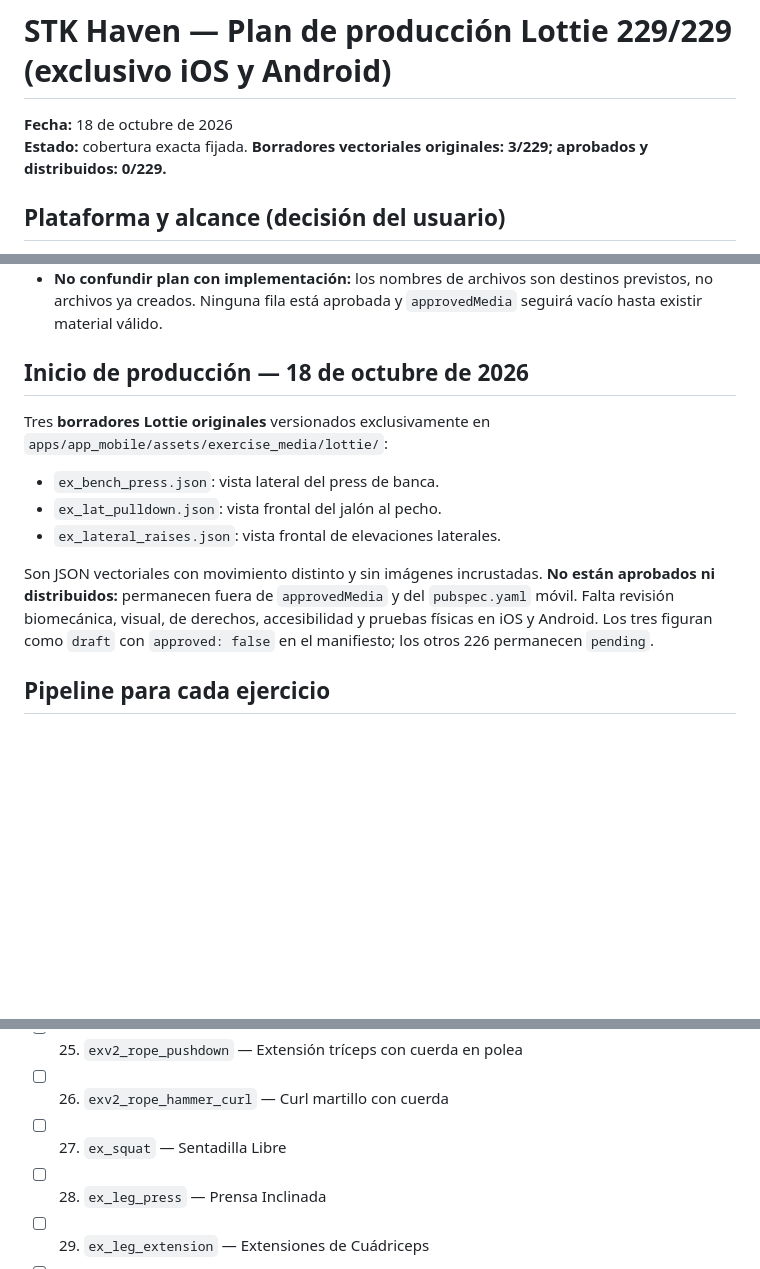
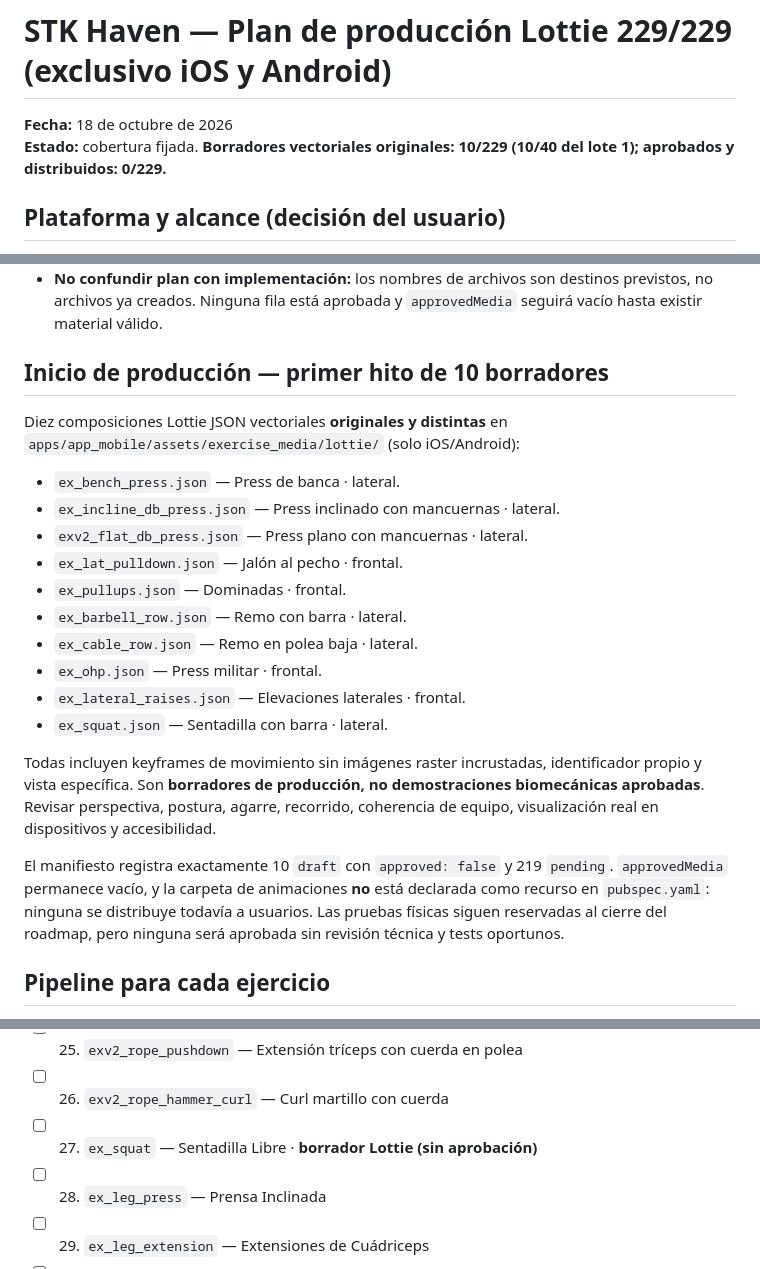
Before and after one commit to fernando15xvs/STK-Haven_CI, a Markdown page: docs/roadmap/PHASE_4_MOBILE_LOTTIE_229_BATCHES.md, 3 parts joined by grey strips. GitHub-like rendering; blank space fills up the shorter version.

Commit message:
test(mobile): track ten unpublished Lottie drafts and milestone [skip ci]

```diff
--- a/docs/roadmap/PHASE_4_MOBILE_LOTTIE_229_BATCHES.md
+++ b/docs/roadmap/PHASE_4_MOBILE_LOTTIE_229_BATCHES.md
@@ -1,7 +1,7 @@
 # STK Haven — Plan de producción Lottie 229/229 (exclusivo iOS y Android)
 
 **Fecha:** 18 de octubre de 2026
-**Estado:** cobertura exacta fijada. **Borradores vectoriales originales: 3/229; aprobados y distribuidos: 0/229.**
+**Estado:** cobertura fijada. **Borradores vectoriales originales: 10/229 (10/40 del lote 1); aprobados y distribuidos: 0/229.**
 
 ## Plataforma y alcance (decisión del usuario)
 
@@ -12,15 +12,24 @@
 - **Sin cambios de historial:** ni modelos persistidos, series, PRs, rutinas, favoritos ni respaldos deben alterarse para incorporar recursos.
 - **No confundir plan con implementación:** los nombres de archivos son destinos previstos, no archivos ya creados. Ninguna fila está aprobada y `approvedMedia` seguirá vacío hasta existir material válido.
 
-## Inicio de producción — 18 de octubre de 2026
+## Inicio de producción — primer hito de 10 borradores
 
-Tres **borradores Lottie originales** versionados exclusivamente en `apps/app_mobile/assets/exercise_media/lottie/`:
+Diez composiciones Lottie JSON vectoriales **originales y distintas** en `apps/app_mobile/assets/exercise_media/lottie/` (solo iOS/Android):
 
-- `ex_bench_press.json`: vista lateral del press de banca.
-- `ex_lat_pulldown.json`: vista frontal del jalón al pecho.
-- `ex_lateral_raises.json`: vista frontal de elevaciones laterales.
+- `ex_bench_press.json` — Press de banca · lateral.
+- `ex_incline_db_press.json` — Press inclinado con mancuernas · lateral.
+- `exv2_flat_db_press.json` — Press plano con mancuernas · lateral.
+- `ex_lat_pulldown.json` — Jalón al pecho · frontal.
+- `ex_pullups.json` — Dominadas · frontal.
+- `ex_barbell_row.json` — Remo con barra · lateral.
+- `ex_cable_row.json` — Remo en polea baja · lateral.
+- `ex_ohp.json` — Press militar · frontal.
+- `ex_lateral_raises.json` — Elevaciones laterales · frontal.
+- `ex_squat.json` — Sentadilla con barra · lateral.
 
-Son JSON vectoriales con movimiento distinto y sin imágenes incrustadas. **No están aprobados ni distribuidos:** permanecen fuera de `approvedMedia` y del `pubspec.yaml` móvil. Falta revisión biomecánica, visual, de derechos, accesibilidad y pruebas físicas en iOS y Android. Los tres figuran como `draft` con `approved: false` en el manifiesto; los otros 226 permanecen `pending`.
+Todas incluyen keyframes de movimiento sin imágenes raster incrustadas, identificador propio y vista específica. Son **borradores de producción, no demostraciones biomecánicas aprobadas**. Revisar perspectiva, postura, agarre, recorrido, coherencia de equipo, visualización real en dispositivos y accesibilidad.
+
+El manifiesto registra exactamente 10 `draft` con `approved: false` y 219 `pending`. `approvedMedia` permanece vacío, y la carpeta de animaciones **no** está declarada como recurso en `pubspec.yaml`: ninguna se distribuye todavía a usuarios. Las pruebas físicas siguen reservadas al cierre del roadmap, pero ninguna será aprobada sin revisión técnica y tests oportunos.
 
 ## Pipeline para cada ejercicio
 
@@ -71,7 +80,7 @@ Son JSON vectoriales con movimiento distinto y sin imágenes incrustadas. **No e
 - [ ] 24. `exv2_ez_bar_curl` — Curl con barra EZ
 - [ ] 25. `exv2_rope_pushdown` — Extensión tríceps con cuerda en polea
 - [ ] 26. `exv2_rope_hammer_curl` — Curl martillo con cuerda
-- [ ] 27. `ex_squat` — Sentadilla Libre
+- [ ] 27. `ex_squat` — Sentadilla Libre · **borrador Lottie (sin aprobación)**
 - [ ] 28. `ex_leg_press` — Prensa Inclinada
 - [ ] 29. `ex_leg_extension` — Extensiones de Cuádriceps
 - [ ] 30. `ex_leg_curl` — Curl Femoral
```
Also changed, not shown: other parts of docs/roadmap/PHASE_4_MOBILE_LOTTIE_229_BATCHES.md (+7 -7 lines).
